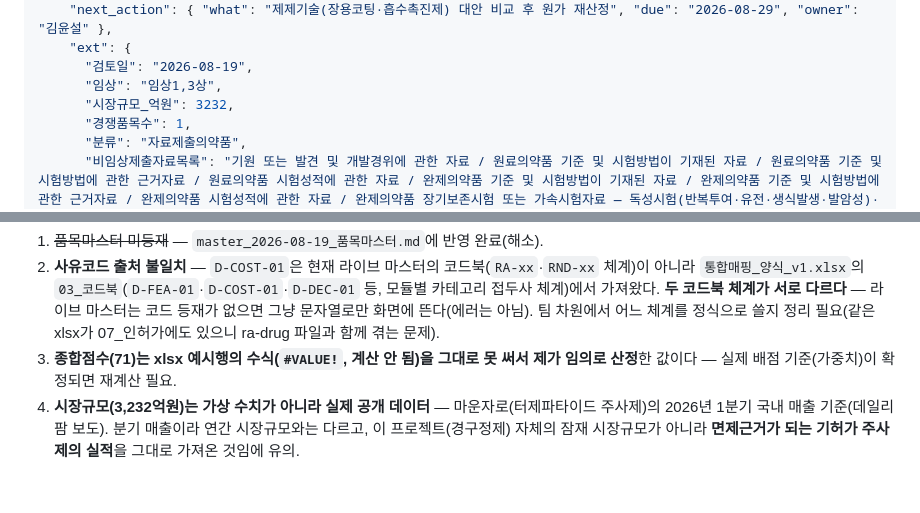
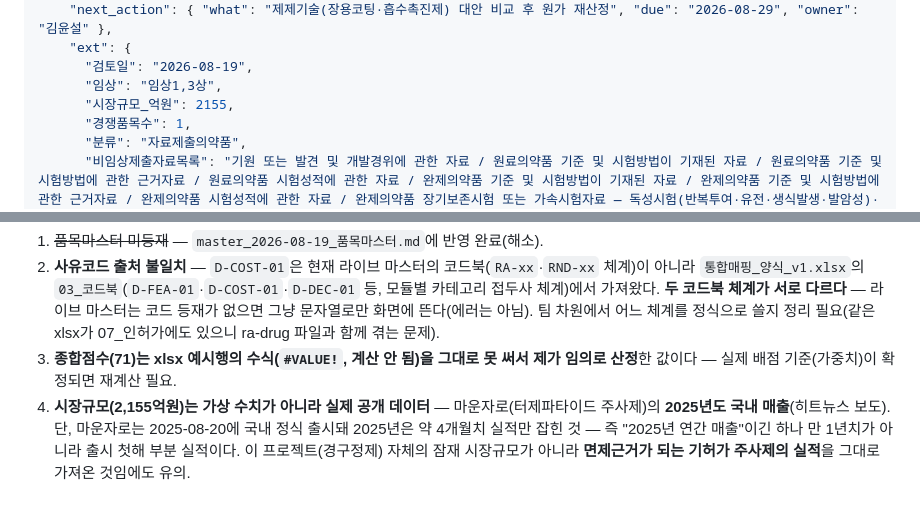
Before and after one commit to doojin1016-eng/Book-e_on_and_on, a Markdown page: data/dev-drug_2026-08-19_PM-2026-100.md, 2 parts joined by grey strips. Drawn GitHub-style.

Commit message:
dev-drug PM-2026-100: 시장규모를 마운자로 2025년도 국내 매출 실적(2,155억원, 출시 4개월치)으로 수정

```diff
--- a/data/dev-drug_2026-08-19_PM-2026-100.md
+++ b/data/dev-drug_2026-08-19_PM-2026-100.md
@@ -19,7 +19,7 @@
     "ext": {
       "검토일": "2026-08-19",
       "임상": "임상1,3상",
-      "시장규모_억원": 3232,
+      "시장규모_억원": 2155,
       "경쟁품목수": 1,
       "분류": "자료제출의약품",
       "비임상제출자료목록": "기원 또는 발견 및 개발경위에 관한 자료 / 원료의약품 기준 및 시험방법이 기재된 자료 / 원료의약품 기준 및 시험방법에 관한 근거자료 / 원료의약품 시험성적에 관한 자료 / 완제의약품 기준 및 시험방법이 기재된 자료 / 완제의약품 기준 및 시험방법에 관한 근거자료 / 완제의약품 시험성적에 관한 자료 / 완제의약품 장기보존시험 또는 가속시험자료 — 독성시험(반복투여·유전·생식발생·발암성)·원료 및 완제 가혹시험은 면제 (ra-drug 구비자료_요약, 별표1 Ⅱ-3·Ⅱ-4 근거)",
@@ -51,4 +51,4 @@
 1. ~~품목마스터 미등재~~ — `master_2026-08-19_품목마스터.md`에 반영 완료(해소).
 2. **사유코드 출처 불일치** — `D-COST-01`은 현재 라이브 마스터의 코드북(`RA-xx`·`RND-xx` 체계)이 아니라 `통합매핑_양식_v1.xlsx`의 `03_코드북`(`D-FEA-01`·`D-COST-01`·`D-DEC-01` 등, 모듈별 카테고리 접두사 체계)에서 가져왔다. **두 코드북 체계가 서로 다르다** — 라이브 마스터는 코드 등재가 없으면 그냥 문자열로만 화면에 뜬다(에러는 아님). 팀 차원에서 어느 체계를 정식으로 쓸지 정리 필요(같은 xlsx가 07_인허가에도 있으니 ra-drug 파일과 함께 겪는 문제).
 3. **종합점수(71)는 xlsx 예시행의 수식(`#VALUE!`, 계산 안 됨)을 그대로 못 써서 제가 임의로 산정**한 값이다 — 실제 배점 기준(가중치)이 확정되면 재계산 필요.
-4. **시장규모(3,232억원)는 가상 수치가 아니라 실제 공개 데이터** — 마운자로(터제파타이드 주사제)의 2026년 1분기 국내 매출 기준(데일리팜 보도). 분기 매출이라 연간 시장규모와는 다르고, 이 프로젝트(경구정제) 자체의 잠재 시장규모가 아니라 **면제근거가 되는 기허가 주사제의 실적**을 그대로 가져온 것임에 유의.
+4. **시장규모(2,155억원)는 가상 수치가 아니라 실제 공개 데이터** — 마운자로(터제파타이드 주사제)의 **2025년도 국내 매출**(히트뉴스 보도). 단, 마운자로는 2025-08-20에 국내 정식 출시돼 2025년은 약 4개월치 실적만 잡힌 것 — 즉 "2025년 연간 매출"이긴 하나 만 1년치가 아니라 출시 첫해 부분 실적이다. 이 프로젝트(경구정제) 자체의 잠재 시장규모가 아니라 **면제근거가 되는 기허가 주사제의 실적**을 그대로 가져온 것임에도 유의.
```
